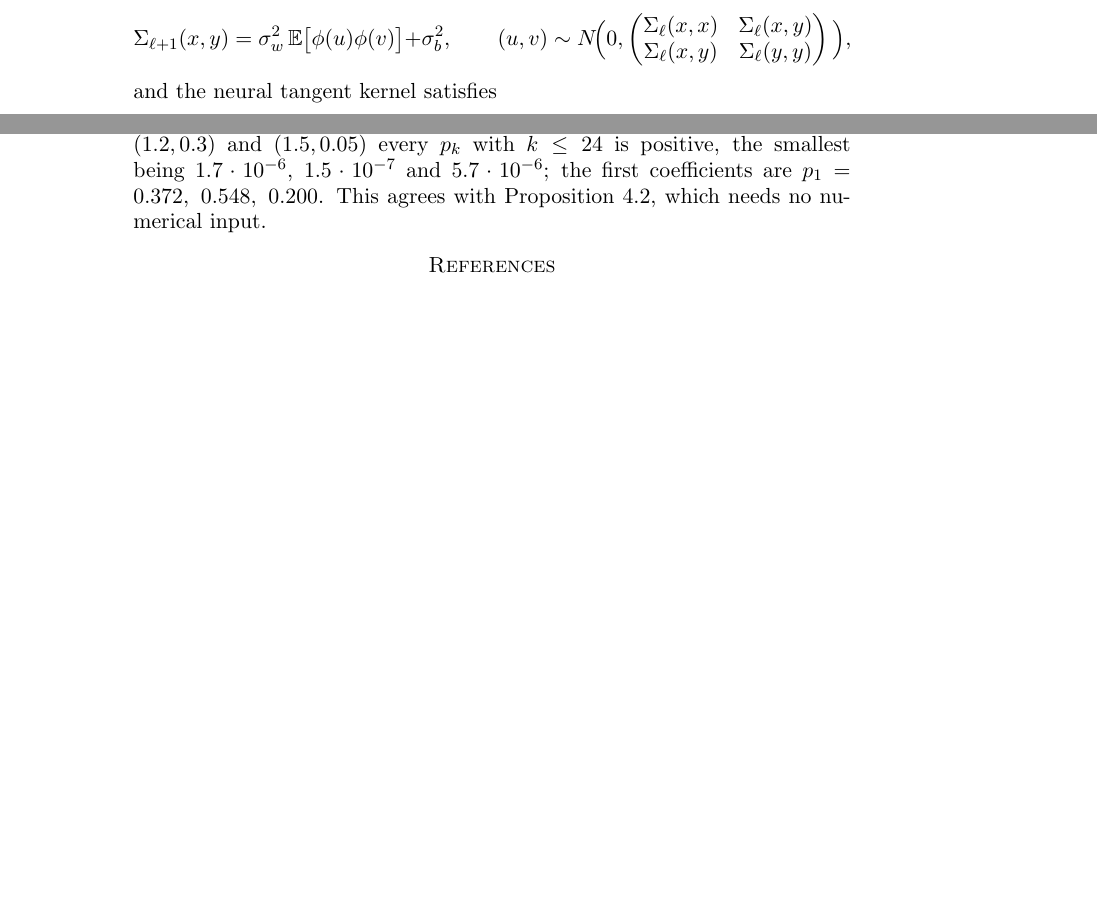
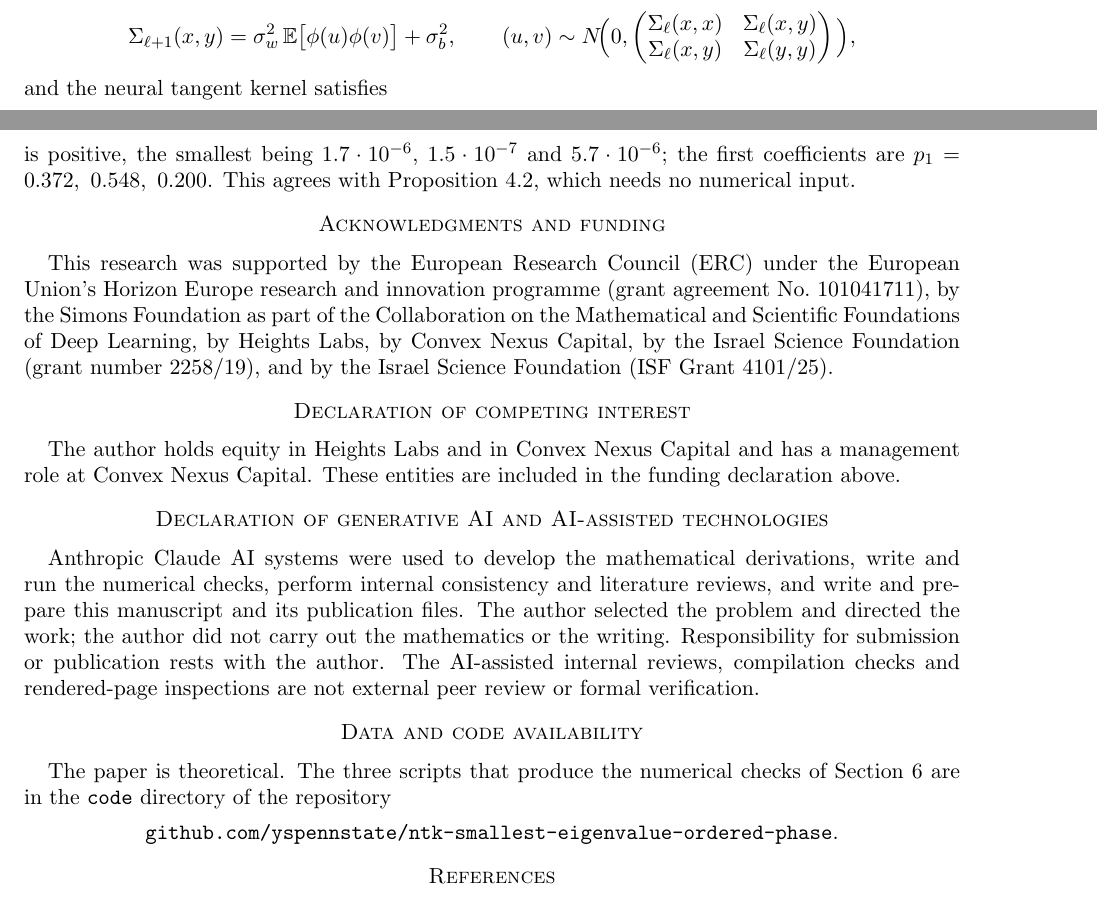
Before and after one commit to yspennstate/ntk-smallest-eigenvalue-ordered-phase, a LaTeX paper (paper/t249.tex): two parts of pages 1 and 7 of 7 before the commit and two parts of pages 1 and 6 of 6 after it, joined at a grey line, cut so that both start at the same text, the shorter picture padded with empty space. Compiled offline with pdfLaTeX.

Commit message:
Add funding and AI declarations, fix margins

```diff
--- a/paper/t249.tex
+++ b/paper/t249.tex
@@ -1,11 +1,12 @@
 \documentclass[11pt]{amsart}
 \usepackage{amsmath,amssymb,amsthm}
+\usepackage[margin=1in]{geometry}
 \newtheorem{theorem}{Theorem}[section]
 \newtheorem{lemma}[theorem]{Lemma}
 \newtheorem{proposition}[theorem]{Proposition}
 \theoremstyle{remark}\newtheorem{remark}[theorem]{Remark}
 \newcommand{\E}{\mathbb{E}}
-\title{The smallest eigenvalue of the neural tangent kernel of a deep tanh network in the ordered phase}
+\title[The smallest NTK eigenvalue in the ordered phase]{The smallest eigenvalue of the neural tangent kernel of a deep tanh network in the ordered phase}
 \author{Yitzchak Shmalo}
 \begin{document}
 \begin{abstract}
@@ -351,6 +352,25 @@ composition of truncated power series. At $(\sigma_w^2,\sigma_b^2)=(1.5,0.3)$, $
 $p_k$ with $k\le24$ is positive, the smallest being $1.7\cdot10^{-6}$, $1.5\cdot10^{-7}$ and $5.7\cdot10^{-6}$; the
 first coefficients are $p_1=0.372,\ 0.548,\ 0.200$. This agrees with Proposition~\ref{prop:pk}, which needs no
 numerical input.
+
+\section*{Acknowledgments and funding}
+
+This research was supported by the European Research Council (ERC) under the European Union's Horizon Europe research and innovation programme (grant agreement No.~101041711), by the Simons Foundation as part of the Collaboration on the Mathematical and Scientific Foundations of Deep Learning, by Heights Labs, by Convex Nexus Capital, by the Israel Science Foundation (grant number 2258/19), and by the Israel Science Foundation (ISF Grant 4101/25).
+
+\section*{Declaration of competing interest}
+
+The author holds equity in Heights Labs and in Convex Nexus Capital and has a management role at Convex Nexus Capital. These entities are included in the funding declaration above.
+
+\section*{Declaration of generative AI and AI-assisted technologies}
+
+Anthropic Claude AI systems were used to develop the mathematical derivations, write and run the numerical checks, perform internal consistency and literature reviews, and write and prepare this manuscript and its publication files. The author selected the problem and directed the work; the author did not carry out the mathematics or the writing. Responsibility for submission or publication rests with the author. The AI-assisted internal reviews, compilation checks and rendered-page inspections are not external peer review or formal verification.
+
+\section*{Data and code availability}
+
+The paper is theoretical. The three scripts that produce the numerical checks of Section~\ref{sec:numerics} are in the \texttt{code} directory of the repository
+\[
+\texttt{github.com/yspennstate/ntk-smallest-eigenvalue-ordered-phase}.
+\]
 
 \begin{thebibliography}{9}
 \bibitem{cms} D.~Chen, V.~A.~Menegatto and X.~Sun, \emph{A necessary and sufficient condition for strictly positive
```
Also changed, not shown: paper/t249.tex (6 more changed lines).
